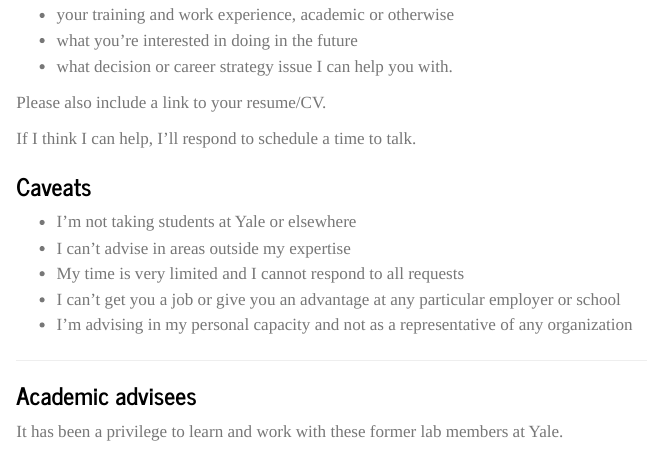
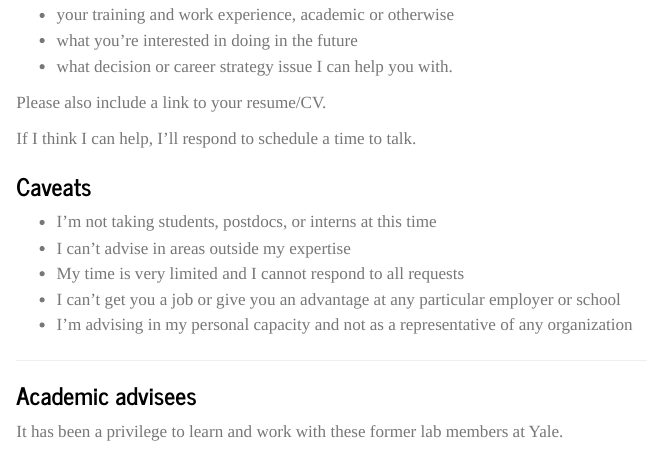
Before and after one commit to fcrawford/web3, a Quarto document (advising/index.qmd): the page in a window 1100 px wide, from 170 px down. Rendered offline with R 4.5, knitr and Pandoc in place of Quarto, with nearby package versions.

Commit message:
wording change in advising

```diff
--- a/advising/index.qmd
+++ b/advising/index.qmd
@@ -17,7 +17,7 @@ If I think I can help, I'll respond to schedule a time to talk.
 
 ### Caveats
 
-- I'm not taking students at Yale or elsewhere
+- I'm not taking students, postdocs, or interns at this time
 - I can't advise in areas outside my expertise
 - My time is very limited and I cannot respond to all requests
 - I can't get you a job or give you an advantage at any particular employer or school
```
